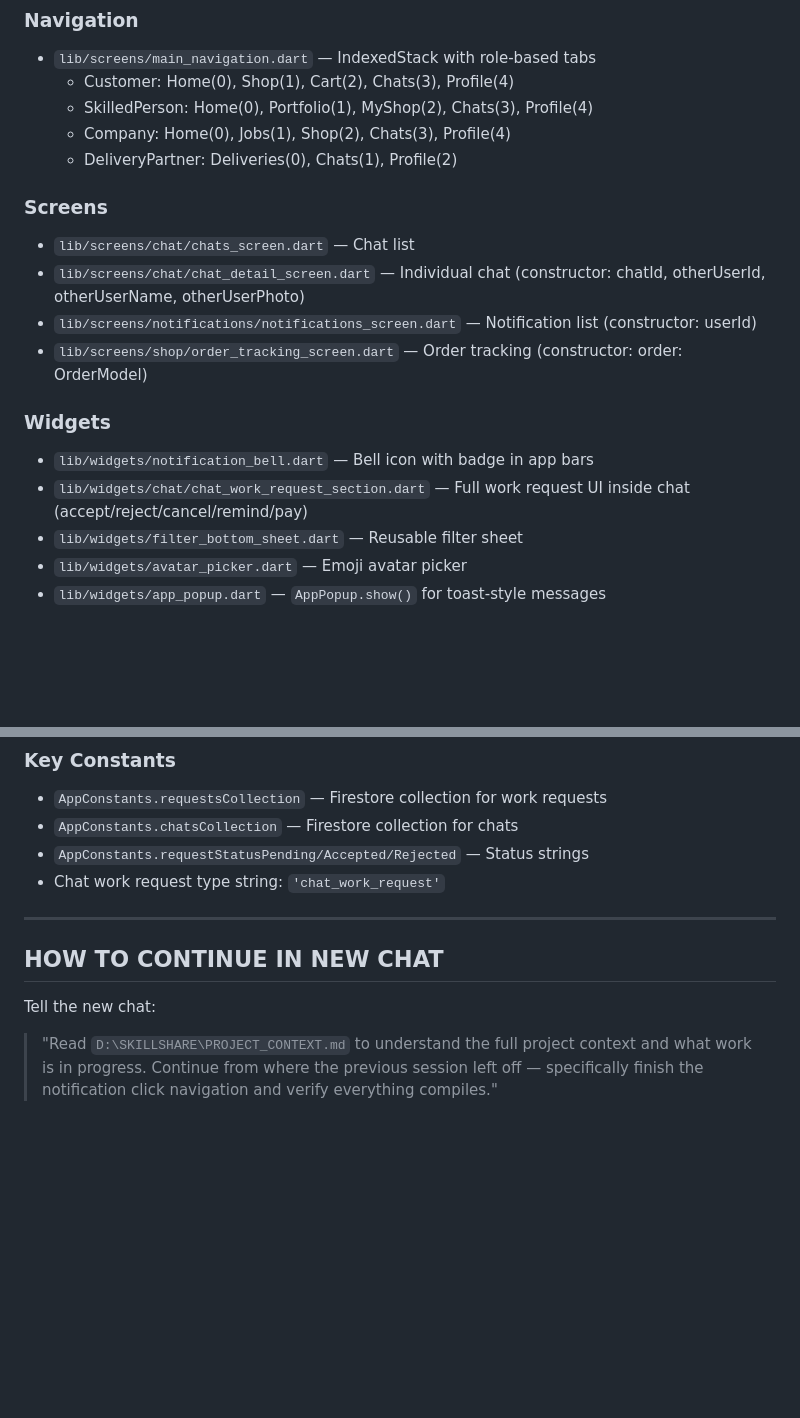
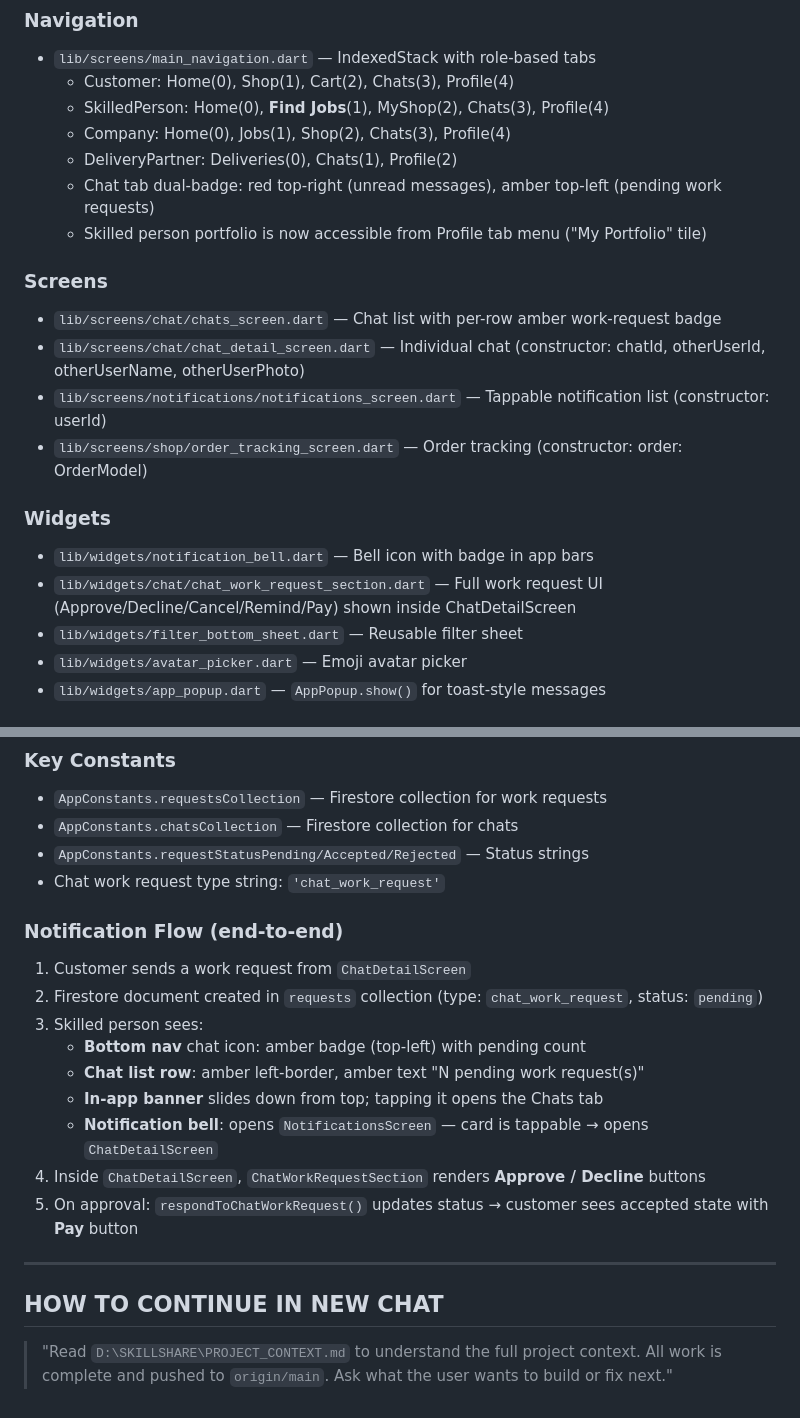
Before and after one commit to Krish-CS/SKILLSHARE, a Markdown page: PROJECT_CONTEXT.md, 2 parts joined by grey strips. Rendered like a GitHub page; blank space fills up the shorter version.

```diff
--- a/PROJECT_CONTEXT.md
+++ b/PROJECT_CONTEXT.md
@@ -120,19 +119,21 @@ Further refined spacing in shop_screen.dart per user feedback.
 ### Navigation
 - `lib/screens/main_navigation.dart` — IndexedStack with role-based tabs
   - Customer: Home(0), Shop(1), Cart(2), Chats(3), Profile(4)
-  - SkilledPerson: Home(0), Portfolio(1), MyShop(2), Chats(3), Profile(4)
+  - SkilledPerson: Home(0), **Find Jobs**(1), MyShop(2), Chats(3), Profile(4)
   - Company: Home(0), Jobs(1), Shop(2), Chats(3), Profile(4)
   - DeliveryPartner: Deliveries(0), Chats(1), Profile(2)
+  - Chat tab dual-badge: red top-right (unread messages), amber top-left (pending work requests)
+  - Skilled person portfolio is now accessible from Profile tab menu ("My Portfolio" tile)
 
 ### Screens
-- `lib/screens/chat/chats_screen.dart` — Chat list
+- `lib/screens/chat/chats_screen.dart` — Chat list with per-row amber work-request badge
 - `lib/screens/chat/chat_detail_screen.dart` — Individual chat (constructor: chatId, otherUserId, otherUserName, otherUserPhoto)
-- `lib/screens/notifications/notifications_screen.dart` — Notification list (constructor: userId)
+- `lib/screens/notifications/notifications_screen.dart` — Tappable notification list (constructor: userId)
 - `lib/screens/shop/order_tracking_screen.dart` — Order tracking (constructor: order: OrderModel)
 
 ### Widgets
 - `lib/widgets/notification_bell.dart` — Bell icon with badge in app bars
-- `lib/widgets/chat/chat_work_request_section.dart` — Full work request UI inside chat (accept/reject/cancel/remind/pay)
+- `lib/widgets/chat/chat_work_request_section.dart` — Full work request UI (Approve/Decline/Cancel/Remind/Pay) shown inside ChatDetailScreen
 - `lib/widgets/filter_bottom_sheet.dart` — Reusable filter sheet
 - `lib/widgets/avatar_picker.dart` — Emoji avatar picker
 - `lib/widgets/app_popup.dart` — `AppPopup.show()` for toast-style messages
@@ -153,9 +154,19 @@ Further refined spacing in shop_screen.dart per user feedback.
 - `AppConstants.requestStatusPending/Accepted/Rejected` — Status strings
 - Chat work request type string: `'chat_work_request'`
 
+### Notification Flow (end-to-end)
+1. Customer sends a work request from `ChatDetailScreen`
+2. Firestore document created in `requests` collection (type: `chat_work_request`, status: `pending`)
+3. Skilled person sees:
+   - **Bottom nav** chat icon: amber badge (top-left) with pending count
+   - **Chat list row**: amber left-border, amber text "N pending work request(s)"
+   - **In-app banner** slides down from top; tapping it opens the Chats tab
+   - **Notification bell**: opens `NotificationsScreen` — card is tappable → opens `ChatDetailScreen`
+4. Inside `ChatDetailScreen`, `ChatWorkRequestSection` renders **Approve / Decline** buttons
+5. On approval: `respondToChatWorkRequest()` updates status → customer sees accepted state with **Pay** button
+
 ---
 
 ## HOW TO CONTINUE IN NEW CHAT
 
-Tell the new chat:
-> "Read `D:\SKILLSHARE\PROJECT_CONTEXT.md` to understand the full project context and what work is in progress. Continue from where the previous session left off — specifically finish the notification click navigation and verify everything compiles."
+> "Read `D:\SKILLSHARE\PROJECT_CONTEXT.md` to understand the full project context. All work is complete and pushed to `origin/main`. Ask what the user wants to build or fix next."
```
Also changed, not shown: other parts of PROJECT_CONTEXT.md (+65 -66 lines).
